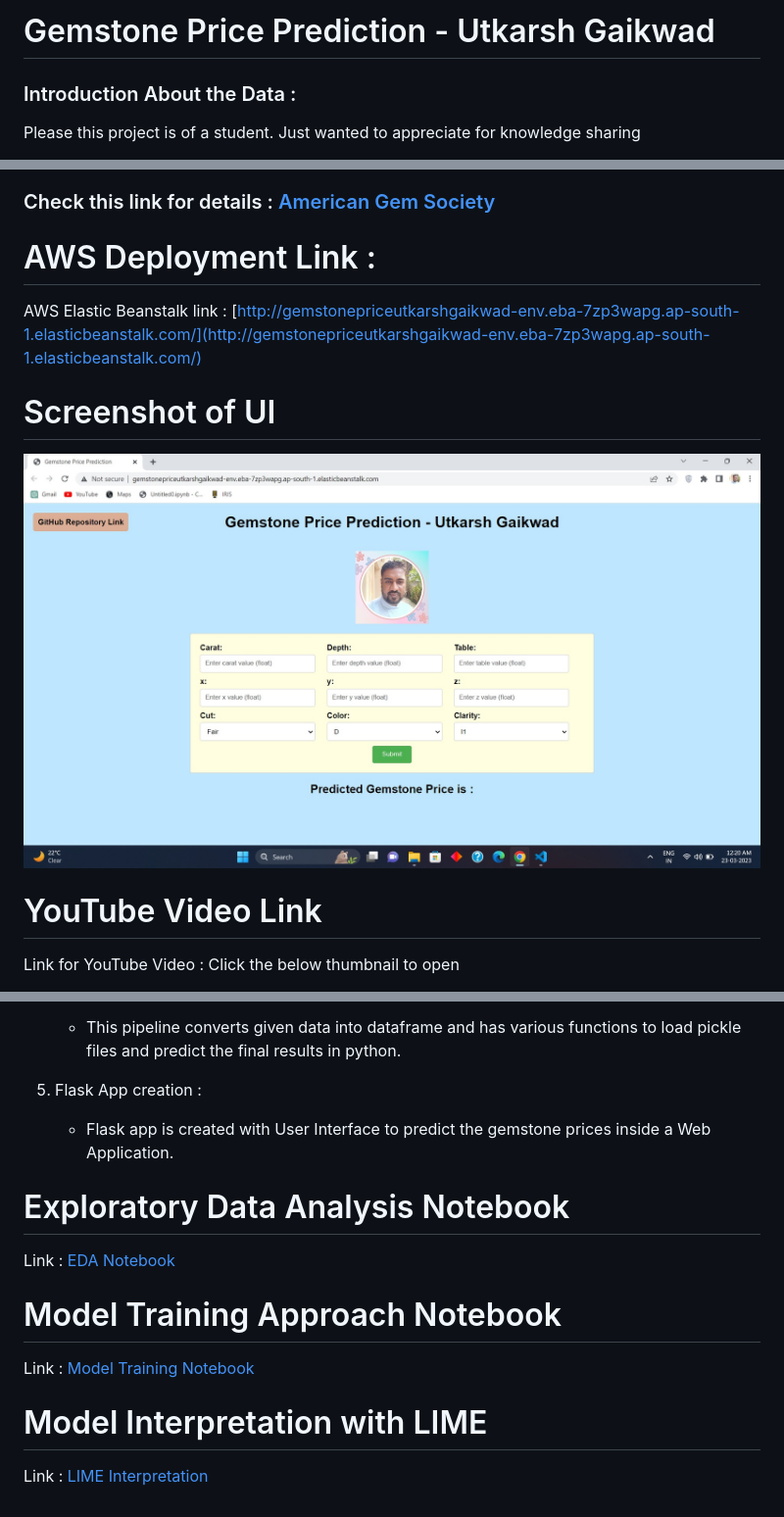
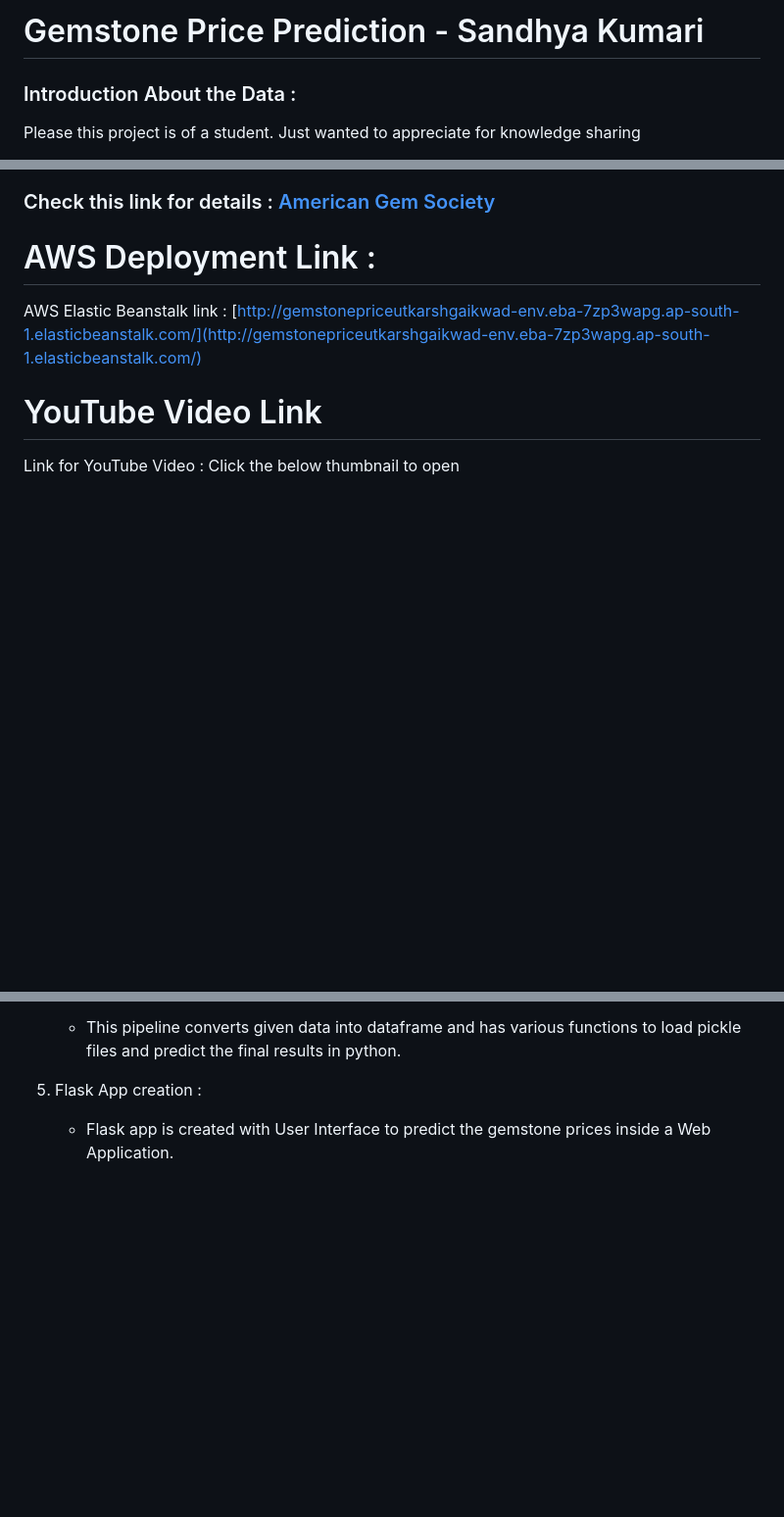
Before and after one commit to sandhyakumari445/Azure_MLOps, a Markdown page: README.md, 3 parts joined by grey strips. Shown: that part at 98% size. GitHub-like rendering; blank space fills up the shorter version.

```diff
--- a/README.md
+++ b/README.md
@@ -1,4 +1,4 @@
-# Gemstone Price Prediction - Utkarsh Gaikwad
+# Gemstone Price Prediction - Sandhya Kumari
 
 ### Introduction About the Data :
 
@@ -33,10 +33,6 @@ Dataset Source Link :
 
 AWS Elastic Beanstalk link : [http://gemstonepriceutkarshgaikwad-env.eba-7zp3wapg.ap-south-1.elasticbeanstalk.com/](http://gemstonepriceutkarshgaikwad-env.eba-7zp3wapg.ap-south-1.elasticbeanstalk.com/)
 
-# Screenshot of UI
-
-![HomepageUI](./Screenshots/HomepageUI.jpg)
-
 # YouTube Video Link
 
 Link for YouTube Video : Click the below thumbnail to open
@@ -74,15 +67,3 @@ API Link : [http://gemstonepriceutkarshgaikwad-env.eba-7zp3wapg.ap-south-1.elast
 
 5. Flask App creation :
     * Flask app is created with User Interface to predict the gemstone prices inside a Web Application.
-
-# Exploratory Data Analysis Notebook
-
-Link : [EDA Notebook](./notebook/1_EDA_Gemstone_price.ipynb)
-
-# Model Training Approach Notebook
-
-Link : [Model Training Notebook](./notebook/2_Model_Training_Gemstone.ipynb)
-
-# Model Interpretation with LIME
-
-Link : [LIME Interpretation](./notebook/3_Explainability_with_LIME.ipynb)
```
Also changed, not shown: other parts of README.md (+0 -3 lines).
